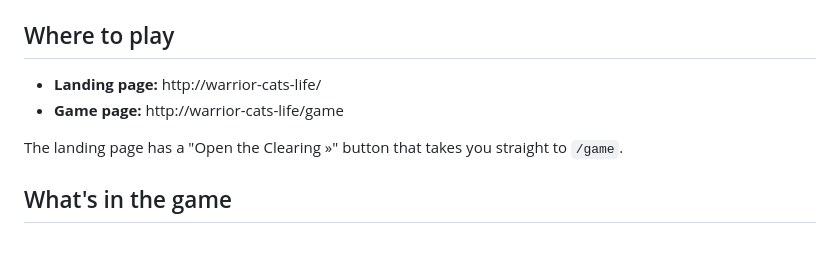
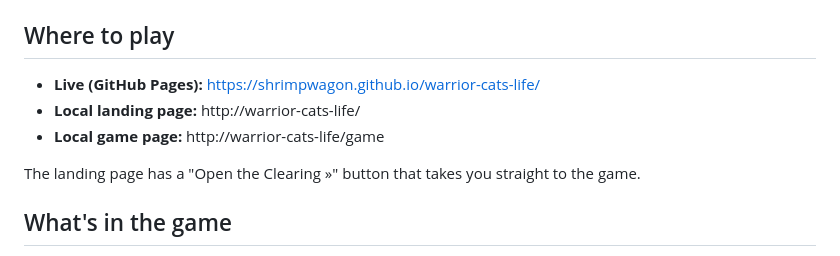
Before and after one commit to shrimpwagon/warrior-cats-life, a Markdown page: README.md, the part around the change. GitHub-like rendering.

Commit message:
Add live GitHub Pages link to README
Co-Authored-By: Claude Opus 4.7 (1M context) <noreply@anthropic.com>

```diff
--- a/README.md
+++ b/README.md
@@ -6,10 +6,11 @@ Runs entirely in the browser — saves are stored in `localStorage`.
 
 ## Where to play
 
-- **Landing page:** http://warrior-cats-life/
-- **Game page:** http://warrior-cats-life/game
+- **Live (GitHub Pages):** https://shrimpwagon.github.io/warrior-cats-life/
+- **Local landing page:** http://warrior-cats-life/
+- **Local game page:** http://warrior-cats-life/game
 
-The landing page has a "Open the Clearing »" button that takes you straight to `/game`.
+The landing page has a "Open the Clearing »" button that takes you straight to the game.
 
 ## What's in the game
 
```
